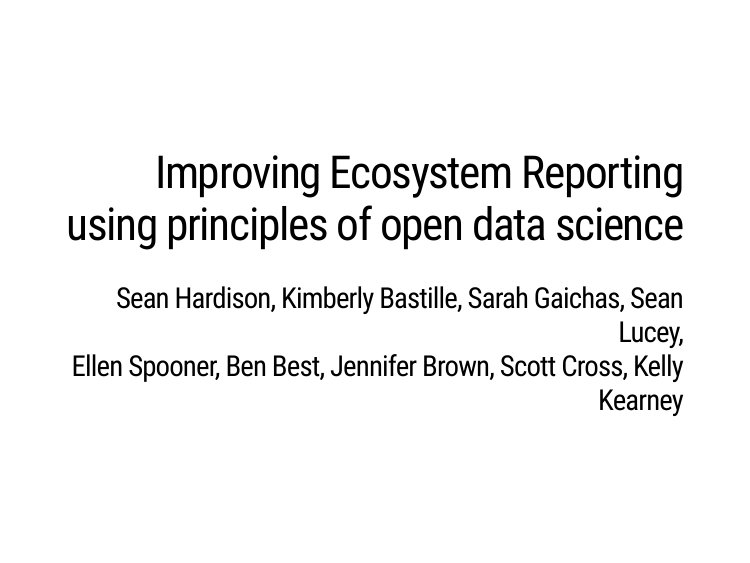
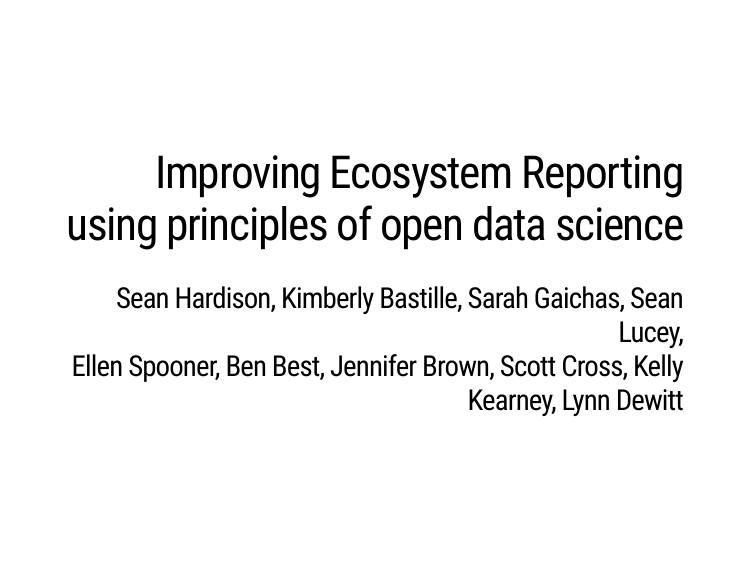
Before and after one commit to seanhardison1/open-iea, an R Markdown document (open-iea.Rmd): page 1 of 13. Rendered offline with R 4.5, knitr and Pandoc, with nearby package versions; the slides are laid out offline by our stand-in for remark.js, each with all of its steps uncovered, in fonts that may differ from those the slides ask for, and without slide numbers, shadows or browser add-ons; some code elsewhere in the file could not run offline; a font, style sheet, LaTeX package, included part or bibliography that could not be used is replaced or left out.

Commit message:
Name fixes

```diff
--- a/open-iea.Rmd
+++ b/open-iea.Rmd
@@ -1,6 +1,6 @@
 ---
 title: "Improving Ecosystem Reporting using principles of open data science"
-author: "Sean Hardison, Kimberly Bastille, Sarah Gaichas, Sean Lucey,<br> Ellen Spooner, Ben Best, Jennifer Brown, Scott Cross, Kelly Kearney"
+author: "Sean Hardison, Kimberly Bastille, Sarah Gaichas, Sean Lucey,<br> Ellen Spooner, Ben Best, Jennifer Brown, Scott Cross, Kelly Kearney, Lynn Dewitt"
 output:
   xaringan::moon_reader:
     css: ["default", "libs/EDAB_theme.css"]
```
Also changed, not shown: index.html.
